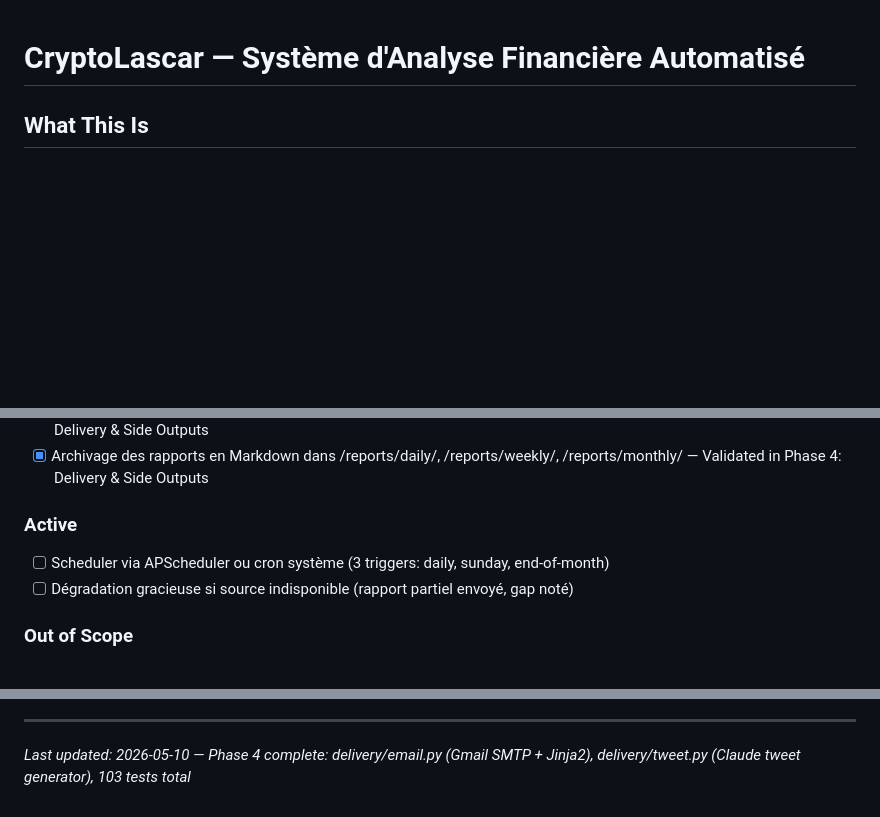
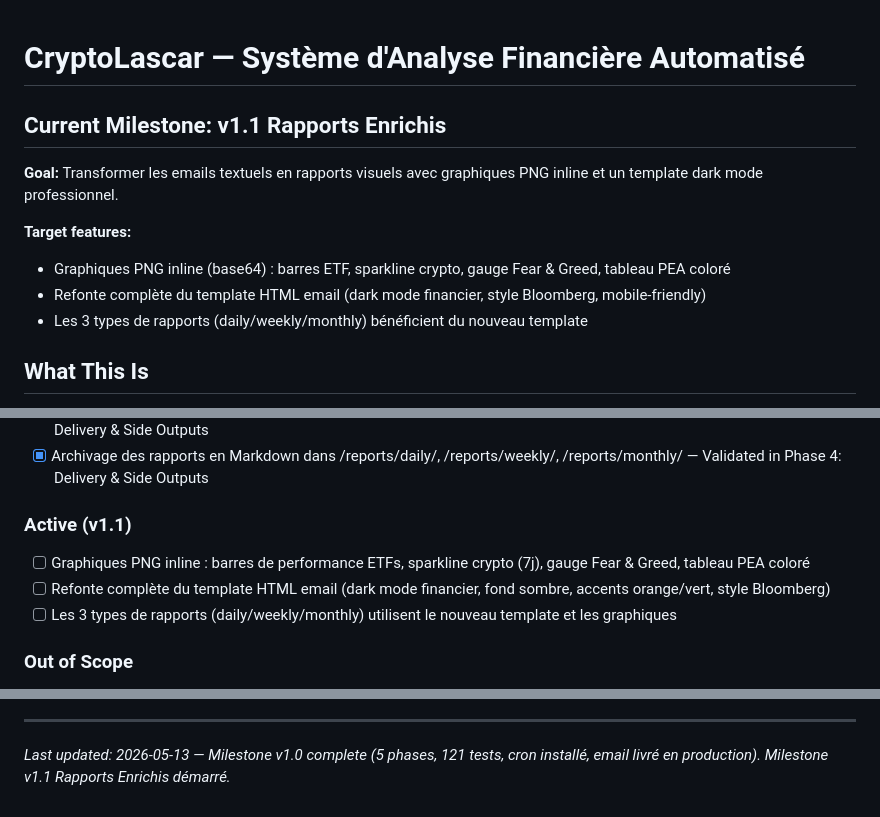
Before and after one commit to sofiafatemeh/cryptolascar, a Markdown page: .planning/PROJECT.md, 3 parts joined by grey strips. Drawn GitHub-style; blank space fills up the shorter version.

Commit message:
docs: start milestone v1.1 Rapports Enrichis
Co-Authored-By: Claude Sonnet 4.6 <noreply@anthropic.com>

```diff
--- a/.planning/PROJECT.md
+++ b/.planning/PROJECT.md
@@ -1,4 +1,13 @@
 # CryptoLascar — Système d'Analyse Financière Automatisé
+
+## Current Milestone: v1.1 Rapports Enrichis
+
+**Goal:** Transformer les emails textuels en rapports visuels avec graphiques PNG inline et un template dark mode professionnel.
+
+**Target features:**
+- Graphiques PNG inline (base64) : barres ETF, sparkline crypto, gauge Fear & Greed, tableau PEA coloré
+- Refonte complète du template HTML email (dark mode financier, style Bloomberg, mobile-friendly)
+- Les 3 types de rapports (daily/weekly/monthly) bénéficient du nouveau template
 
 ## What This Is
 
@@ -31,10 +40,11 @@ L'utilisateur reçoit chaque matin une analyse financière actionnable et sourc
 - [x] Génération d'un fichier tweet quotidien /tweets/{YYYY-MM-DD}.txt (lun–sam + dimanche weekly) — Validated in Phase 4: Delivery & Side Outputs
 - [x] Archivage des rapports en Markdown dans /reports/daily/, /reports/weekly/, /reports/monthly/ — Validated in Phase 4: Delivery & Side Outputs
 
-### Active
+### Active (v1.1)
 
-- [ ] Scheduler via APScheduler ou cron système (3 triggers: daily, sunday, end-of-month)
-- [ ] Dégradation gracieuse si source indisponible (rapport partiel envoyé, gap noté)
+- [ ] Graphiques PNG inline : barres de performance ETFs, sparkline crypto (7j), gauge Fear & Greed, tableau PEA coloré
+- [ ] Refonte complète du template HTML email (dark mode financier, fond sombre, accents orange/vert, style Bloomberg)
+- [ ] Les 3 types de rapports (daily/weekly/monthly) utilisent le nouveau template et les graphiques
 
 ### Out of Scope
 
@@ -89,4 +99,4 @@ Ce document évolue à chaque transition de phase et à chaque milestone.
 4. Update Context with current state
 
 ---
-*Last updated: 2026-05-10 — Phase 4 complete: delivery/email.py (Gmail SMTP + Jinja2), delivery/tweet.py (Claude tweet generator), 103 tests total*
+*Last updated: 2026-05-13 — Milestone v1.0 complete (5 phases, 121 tests, cron installé, email livré en production). Milestone v1.1 Rapports Enrichis démarré.*
```
Also changed, not shown: .planning/MILESTONES.md (added, +22 -0 lines), .planning/STATE.md (+13 -16 lines).
